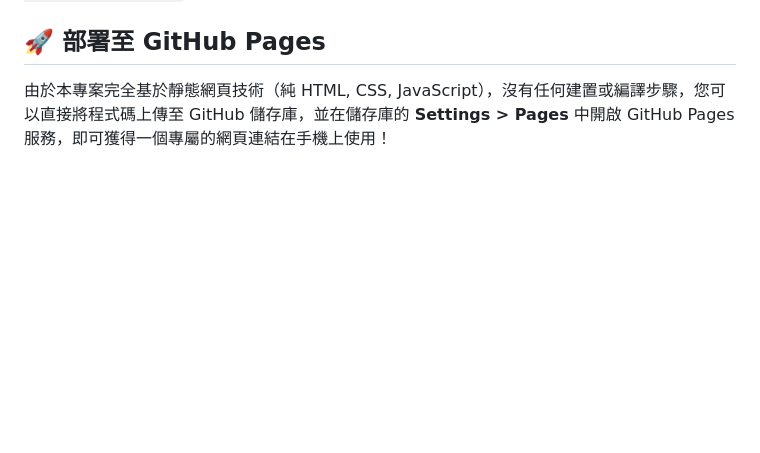
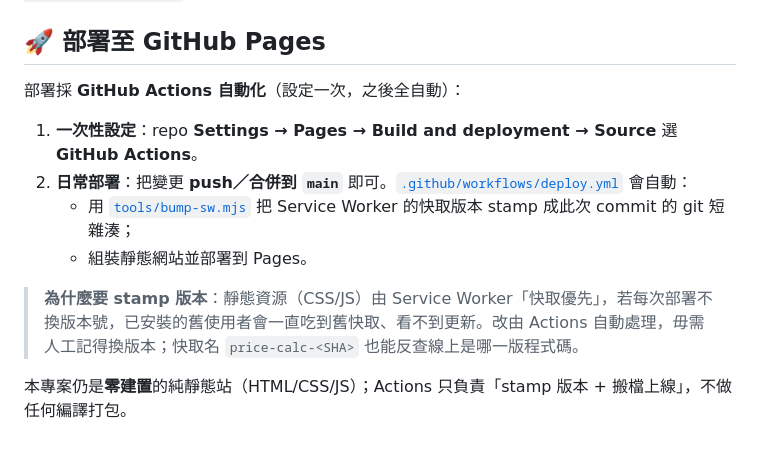
Before and after one commit to cooperkai/package-price-calculator, a Markdown page: README.md, the part around one of its changes. GitHub-like rendering; blank space fills up the shorter version.

```diff
--- a/README.md
+++ b/README.md
@@ -76,4 +106,13 @@ npm run test:e2e
 
 ## 🚀 部署至 GitHub Pages
 
-由於本專案完全基於靜態網頁技術（純 HTML, CSS, JavaScript），沒有任何建置或編譯步驟，您可以直接將程式碼上傳至 GitHub 儲存庫，並在儲存庫的 **Settings > Pages** 中開啟 GitHub Pages 服務，即可獲得一個專屬的網頁連結在手機上使用！
+部署採 **GitHub Actions 自動化**（設定一次，之後全自動）：
+
+1. **一次性設定**：repo **Settings → Pages → Build and deployment → Source** 選 **GitHub Actions**。
+2. **日常部署**：把變更 **push／合併到 `main`** 即可。[`.github/workflows/deploy.yml`](.github/workflows/deploy.yml) 會自動：
+   - 用 [`tools/bump-sw.mjs`](tools/bump-sw.mjs) 把 Service Worker 的快取版本 stamp 成此次 commit 的 git 短雜湊；
+   - 組裝靜態網站並部署到 Pages。
+
+> **為什麼要 stamp 版本**：靜態資源（CSS/JS）由 Service Worker「快取優先」，若每次部署不換版本號，已安裝的舊使用者會一直吃到舊快取、看不到更新。改由 Actions 自動處理，毋需人工記得換版本；快取名 `price-calc-<SHA>` 也能反查線上是哪一版程式碼。
+
+本專案仍是**零建置**的純靜態站（HTML/CSS/JS）；Actions 只負責「stamp 版本 + 搬檔上線」，不做任何編譯打包。
```
Also changed, not shown: other parts of README.md (+37 -7 lines).
